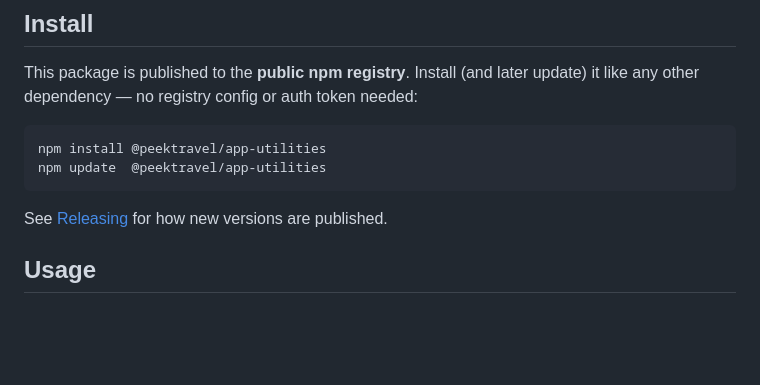
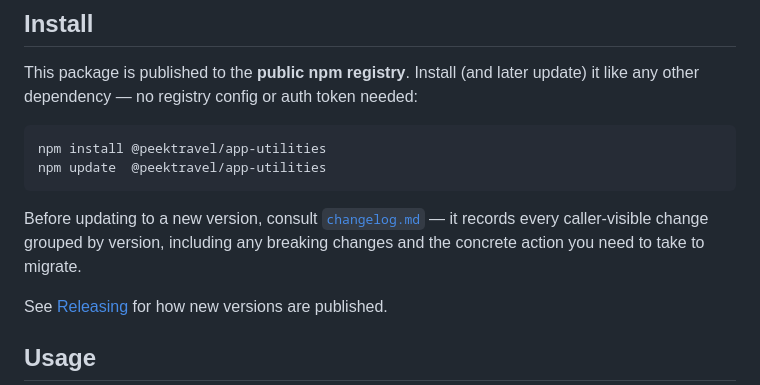
Before and after one commit to peek-travel/app-utilities, a Markdown page: README.md, the part around the change. Rendered like a GitHub page; blank space fills up the shorter version.

Commit message:
docs: note that changelog.md should be consulted before updating
Add a pointer in the README Install section directing consumers to
changelog.md to check for breaking changes and required migration steps
before updating to a new version.

Co-Authored-By: Claude Opus 4.8 (1M context) <noreply@anthropic.com>

````diff
--- a/README.md
+++ b/README.md
@@ -14,6 +14,10 @@ update) it like any other dependency — no registry config or auth token needed
 npm install @peektravel/app-utilities
 npm update  @peektravel/app-utilities
 ```
+
+Before updating to a new version, consult [`changelog.md`](./changelog.md) —
+it records every caller-visible change grouped by version, including any
+breaking changes and the concrete action you need to take to migrate.
 
 See [Releasing](#releasing) for how new versions are published.
 
````
